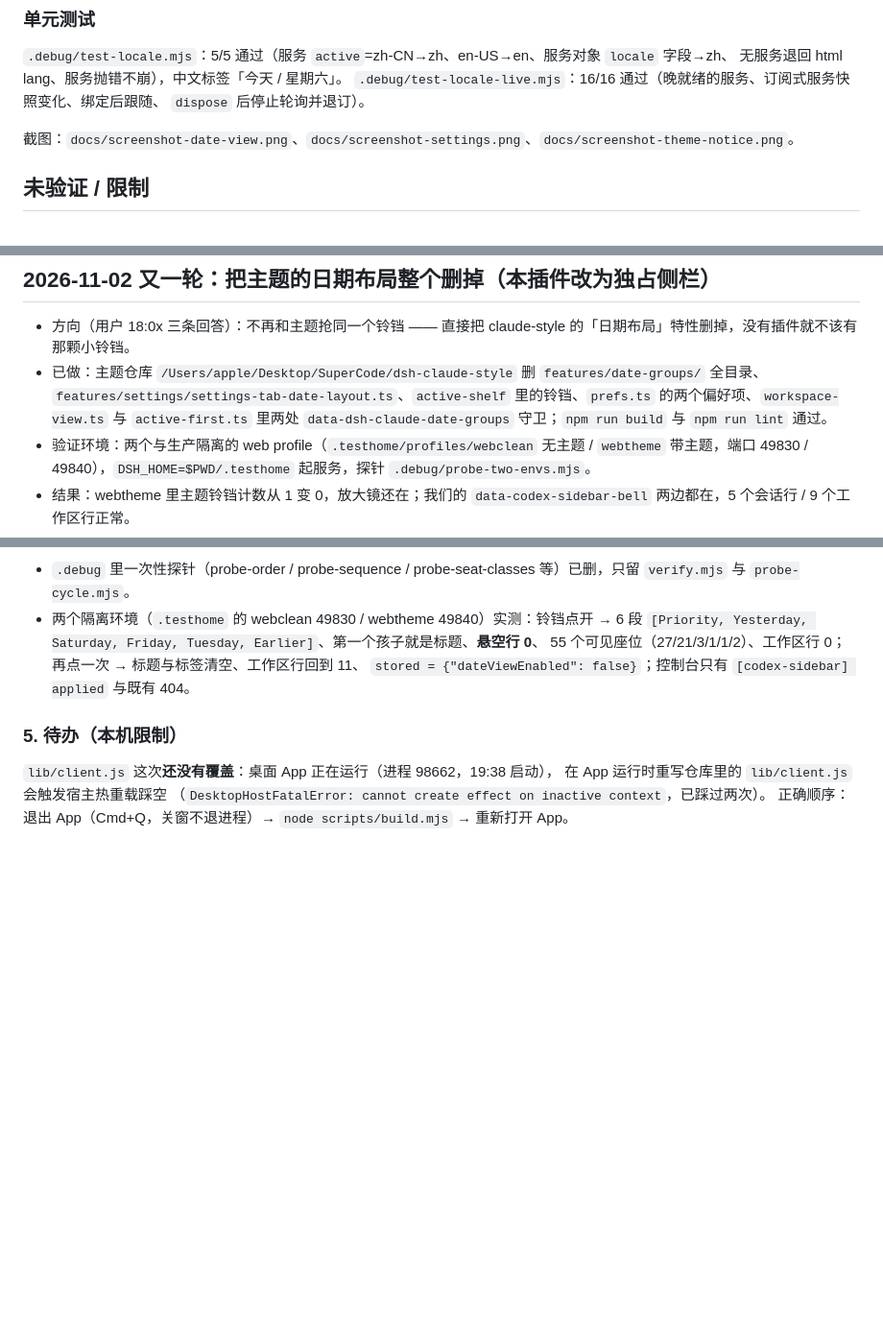
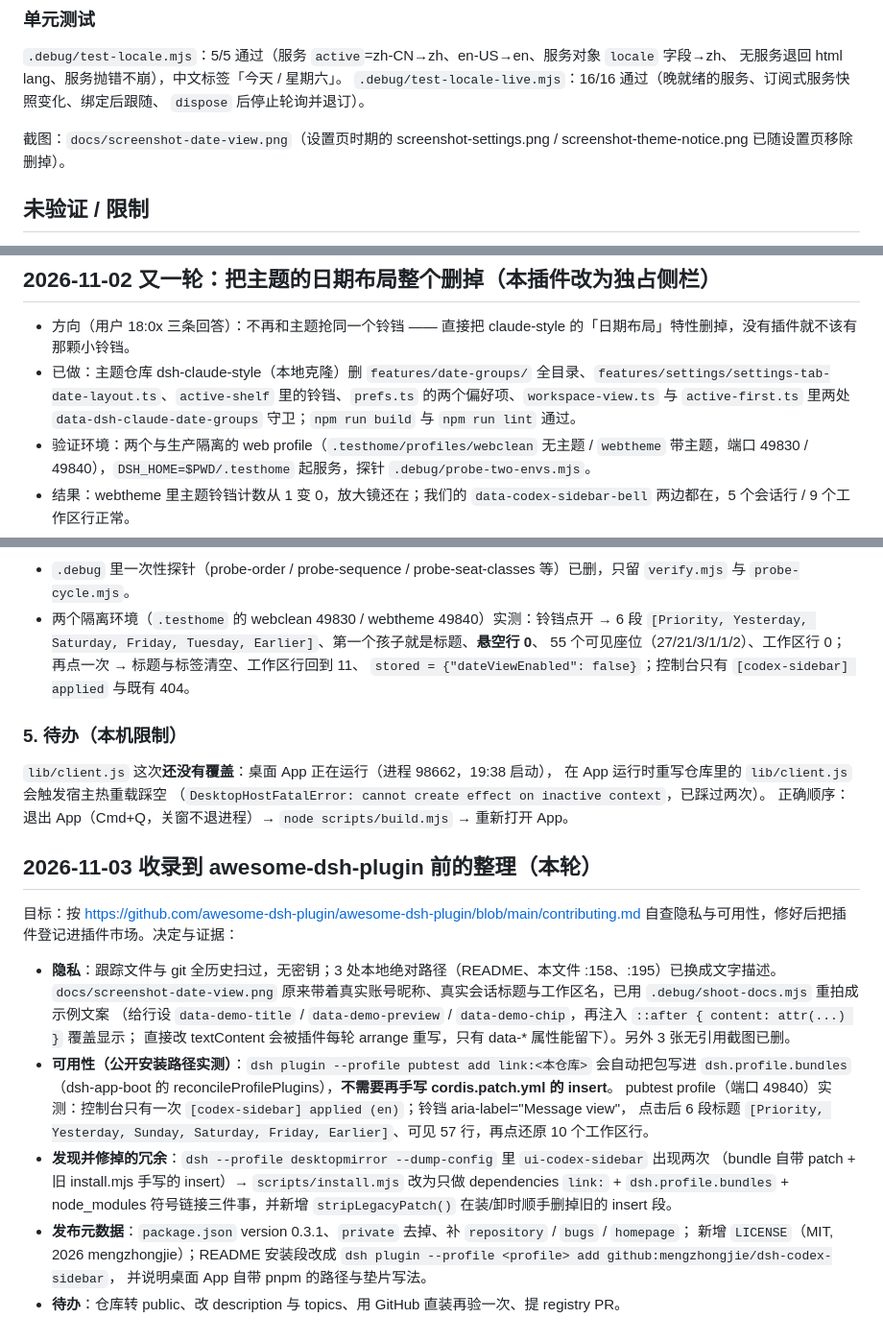
Before and after one commit to mengzhongjie/dsh-codex-sidebar, a Markdown page: 交接-dsh-codex-sidebar.md, 3 parts joined by grey strips. Shown at 96% size. GitHub-like rendering; blank space fills up the shorter version.

```diff
--- a/交接-dsh-codex-sidebar.md
+++ b/交接-dsh-codex-sidebar.md
@@ -105,7 +105,7 @@
 `.debug/test-locale-live.mjs`：16/16 通过（晚就绪的服务、订阅式服务快照变化、绑定后跟随、
 `dispose` 后停止轮询并退订）。
 
-截图：`docs/screenshot-date-view.png`、`docs/screenshot-settings.png`、`docs/screenshot-theme-notice.png`。
+截图：`docs/screenshot-date-view.png`（设置页时期的 screenshot-settings.png / screenshot-theme-notice.png 已随设置页移除删掉）。
 
 ## 未验证 / 限制
 
@@ -155,7 +155,7 @@
 ## 2026-11-02 又一轮：把主题的日期布局整个删掉（本插件改为独占侧栏）
 
 - 方向（用户 18:0x 三条回答）：不再和主题抢同一个铃铛 —— 直接把 claude-style 的「日期布局」特性删掉，没有插件就不该有那颗小铃铛。
-- 已做：主题仓库 `/Users/apple/Desktop/SuperCode/dsh-claude-style` 删 `features/date-groups/` 全目录、`features/settings/settings-tab-date-layout.ts`、`active-shelf` 里的铃铛、`prefs.ts` 的两个偏好项、`workspace-view.ts` 与 `active-first.ts` 里两处 `data-dsh-claude-date-groups` 守卫；`npm run build` 与 `npm run lint` 通过。
+- 已做：主题仓库 dsh-claude-style（本地克隆）删 `features/date-groups/` 全目录、`features/settings/settings-tab-date-layout.ts`、`active-shelf` 里的铃铛、`prefs.ts` 的两个偏好项、`workspace-view.ts` 与 `active-first.ts` 里两处 `data-dsh-claude-date-groups` 守卫；`npm run build` 与 `npm run lint` 通过。
 - 验证环境：两个与生产隔离的 web profile（`.testhome/profiles/webclean` 无主题 / `webtheme` 带主题，端口 49830 / 49840），`DSH_HOME=$PWD/.testhome` 起服务，探针 `.debug/probe-two-envs.mjs`。
 - 结果：webtheme 里主题铃铛计数从 1 变 0，放大镜还在；我们的 `data-codex-sidebar-bell` 两边都在，5 个会话行 / 9 个工作区行正常。
 
@@ -395,3 +395,25 @@ esbuild 报 `src/styles.js:416:1: ERROR: Unterminated string literal`；补回
 在 App 运行时重写仓库里的 `lib/client.js` 会触发宿主热重载踩空
 （`DesktopHostFatalError: cannot create effect on inactive context`，已踩过两次）。
 正确顺序：退出 App（Cmd+Q，关窗不退进程）→ `node scripts/build.mjs` → 重新打开 App。
+
+## 2026-11-03 收录到 awesome-dsh-plugin 前的整理（本轮）
+
+目标：按 https://github.com/awesome-dsh-plugin/awesome-dsh-plugin/blob/main/contributing.md
+自查隐私与可用性，修好后把插件登记进插件市场。决定与证据：
+
+- **隐私**：跟踪文件与 git 全历史扫过，无密钥；3 处本地绝对路径（README、本文件 :158、:195）已换成文字描述。
+  `docs/screenshot-date-view.png` 原来带着真实账号昵称、真实会话标题与工作区名，已用 `.debug/shoot-docs.mjs` 重拍成示例文案
+  （给行设 `data-demo-title` / `data-demo-preview` / `data-demo-chip`，再注入 `::after { content: attr(...) }` 覆盖显示；
+  直接改 textContent 会被插件每轮 arrange 重写，只有 data-* 属性能留下）。另外 3 张无引用截图已删。
+- **可用性（公开安装路径实测）**：`dsh plugin --profile pubtest add link:<本仓库>` 会自动把包写进
+  `dsh.profile.bundles`（dsh-app-boot 的 reconcileProfilePlugins），**不需要再手写 cordis.patch.yml 的 insert**。
+  pubtest profile（端口 49840）实测：控制台只有一次 `[codex-sidebar] applied (en)`；铃铛 aria-label="Message view"，
+  点击后 6 段标题 `[Priority, Yesterday, Sunday, Saturday, Friday, Earlier]`、可见 57 行，再点还原 10 个工作区行。
+- **发现并修掉的冗余**：`dsh --profile desktopmirror --dump-config` 里 `ui-codex-sidebar` 出现两次
+  （bundle 自带 patch + 旧 install.mjs 手写的 insert）→ `scripts/install.mjs` 改为只做
+  dependencies `link:` + `dsh.profile.bundles` + node_modules 符号链接三件事，并新增 `stripLegacyPatch()`
+  在装/卸时顺手删掉旧的 insert 段。
+- **发布元数据**：`package.json` version 0.3.1、`private` 去掉、补 `repository` / `bugs` / `homepage`；
+  新增 `LICENSE`（MIT, 2026 mengzhongjie）；README 安装段改成 `dsh plugin --profile <profile> add github:mengzhongjie/dsh-codex-sidebar`，
+  并说明桌面 App 自带 pnpm 的路径与垫片写法。
+- **待办**：仓库转 public、改 description 与 topics、用 GitHub 直装再验一次、提 registry PR。
```
Also changed, not shown: other parts of 交接-dsh-codex-sidebar.md (+1 -1 lines), README.md (+26 -10 lines), docs/screenshot-date-view-theme.png (deleted), docs/screenshot-date-view.png, docs/screenshot-settings.png (deleted), docs/screenshot-theme-notice.png (deleted), 3 other files.
